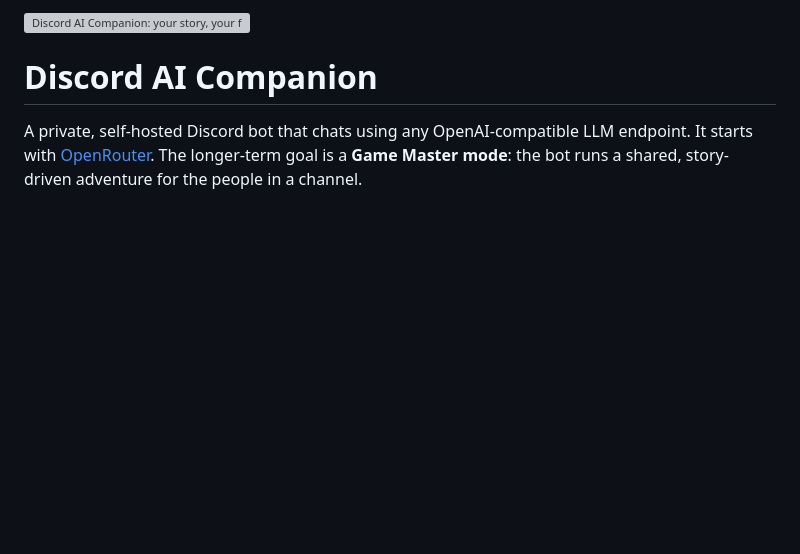
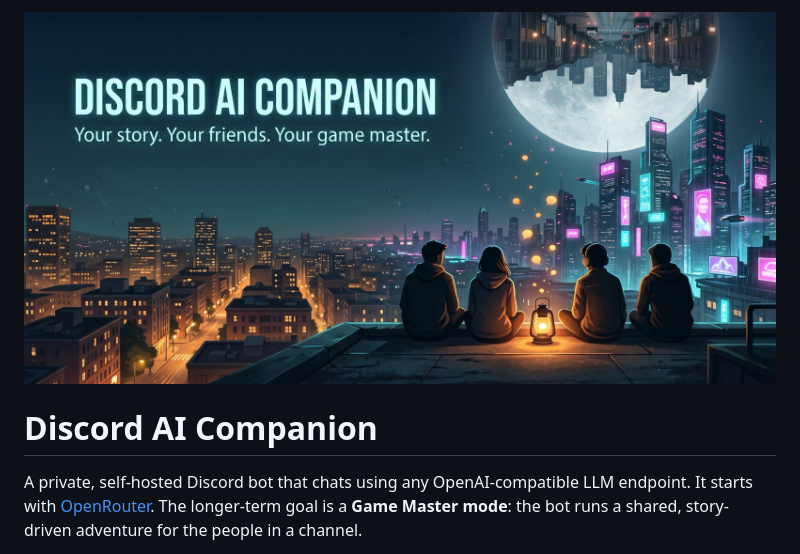
Before and after one commit to adevivo/discord-ai-companion, a Markdown page: readme.md, the part around the change. GitHub-like rendering; pictures changed too: images/discord-ai-companion-hero-web.jpeg (added); blank space fills up the shorter version; grey boxes are pictures that could not be loaded.

Commit message:
Use web-sized hero image in readme

```diff
--- a/readme.md
+++ b/readme.md
@@ -1,4 +1,4 @@
-![Discord AI Companion: your story, your friends, your game master](images/discord-ai-companion-hero.jpeg)
+![Discord AI Companion: your story, your friends, your game master](images/discord-ai-companion-hero-web.jpeg)
 
 # Discord AI Companion
 
```
